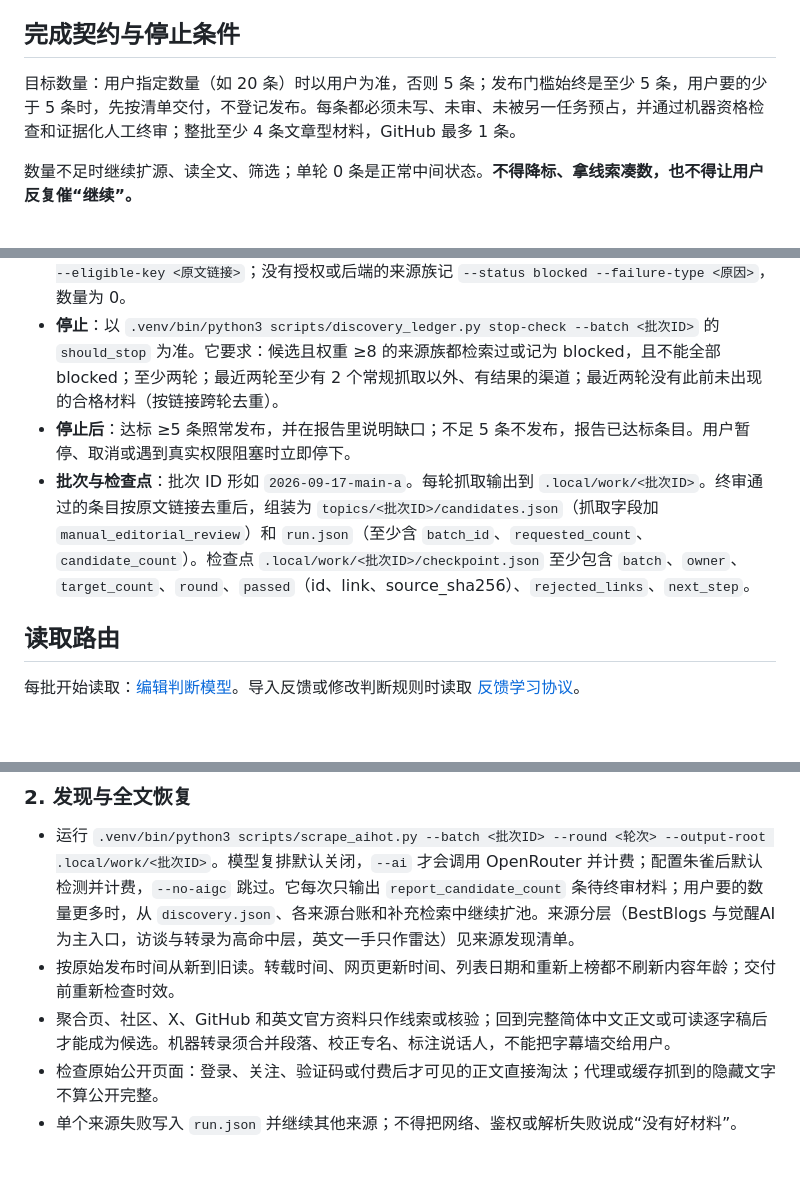
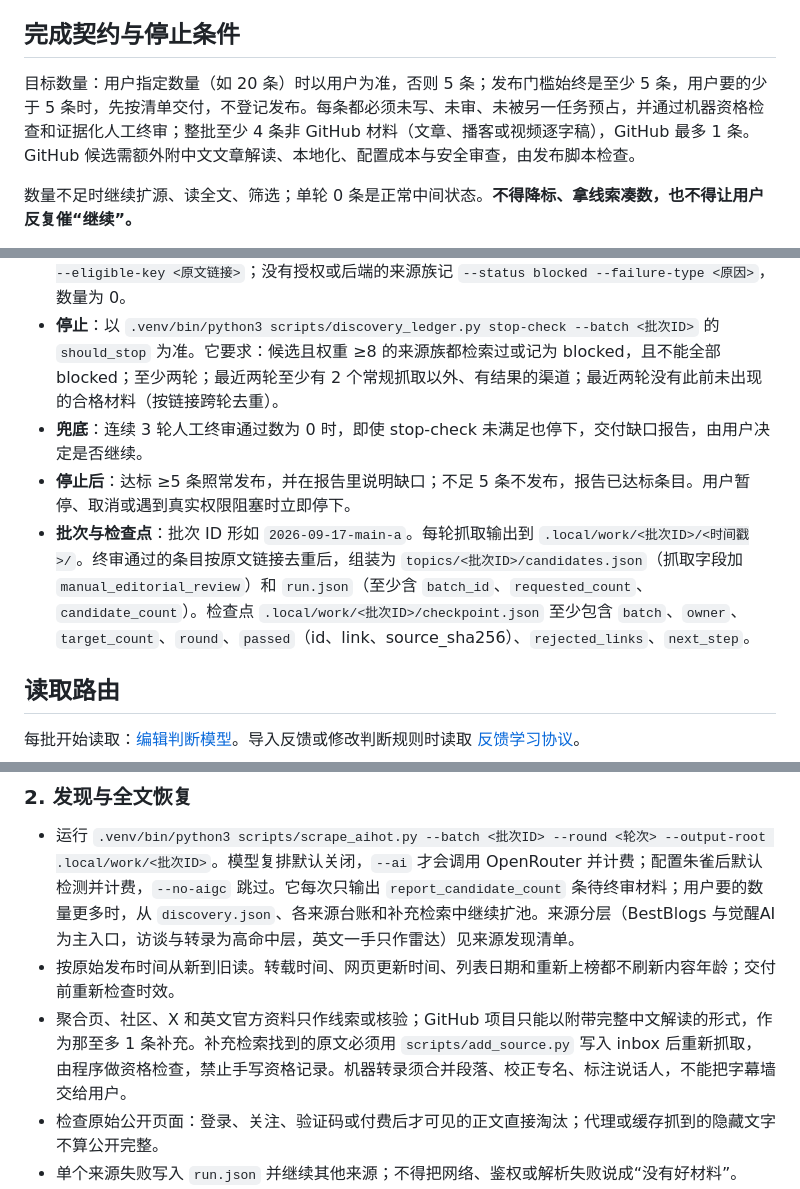
Before and after one commit to Stephen-creater/stephen-ai-hot-content-skill, a Markdown page: SKILL.md, 3 parts joined by grey strips. Drawn GitHub-style; blank space fills up the shorter version.

Commit message:
第七轮审查收尾：补充检索须经 inbox 重抓、GitHub 与构成口径对齐代码、停止兜底、字幕整理入口
Co-Authored-By: Claude Opus 5 <noreply@anthropic.com>

```diff
--- a/SKILL.md
+++ b/SKILL.md
@@ -20,15 +20,16 @@ python3 -m venv .venv && .venv/bin/pip install -r scripts/requirements.txt
 
 ## 完成契约与停止条件
 
-目标数量：用户指定数量（如 20 条）时以用户为准，否则 5 条；发布门槛始终是至少 5 条，用户要的少于 5 条时，先按清单交付，不登记发布。每条都必须未写、未审、未被另一任务预占，并通过机器资格检查和证据化人工终审；整批至少 4 条文章型材料，GitHub 最多 1 条。
+目标数量：用户指定数量（如 20 条）时以用户为准，否则 5 条；发布门槛始终是至少 5 条，用户要的少于 5 条时，先按清单交付，不登记发布。每条都必须未写、未审、未被另一任务预占，并通过机器资格检查和证据化人工终审；整批至少 4 条非 GitHub 材料（文章、播客或视频逐字稿），GitHub 最多 1 条。GitHub 候选需额外附中文文章解读、本地化、配置成本与安全审查，由发布脚本检查。
 
 数量不足时继续扩源、读全文、筛选；单轮 0 条是正常中间状态。**不得降标、拿线索凑数，也不得让用户反复催“继续”。**
 
 - **轮与合格**：一轮 = 一次抓取加随后的补充检索，终审完这一轮的材料再开下一轮。台账里的「合格」按机器资格门槛（有全文且资格通过）计，人工记录用同一口径。
 - **记账**：抓取带 `--batch <批次ID> --round <轮次>` 自动记账。人工检索用 `.venv/bin/python3 scripts/discovery_ledger.py record --batch <批次ID> --owner 主力 --family <来源族> --channel <渠道> --query <查询> --status success --operation search --round <轮次> --result-count <结果数> --eligible-key <原文链接>`；没有授权或后端的来源族记 `--status blocked --failure-type <原因>`，数量为 0。
 - **停止**：以 `.venv/bin/python3 scripts/discovery_ledger.py stop-check --batch <批次ID>` 的 `should_stop` 为准。它要求：候选且权重 ≥8 的来源族都检索过或记为 blocked，且不能全部 blocked；至少两轮；最近两轮至少有 2 个常规抓取以外、有结果的渠道；最近两轮没有此前未出现的合格材料（按链接跨轮去重）。
+- **兜底**：连续 3 轮人工终审通过数为 0 时，即使 stop-check 未满足也停下，交付缺口报告，由用户决定是否继续。
 - **停止后**：达标 ≥5 条照常发布，并在报告里说明缺口；不足 5 条不发布，报告已达标条目。用户暂停、取消或遇到真实权限阻塞时立即停下。
-- **批次与检查点**：批次 ID 形如 `2026-09-17-main-a`。每轮抓取输出到 `.local/work/<批次ID>`。终审通过的条目按原文链接去重后，组装为 `topics/<批次ID>/candidates.json`（抓取字段加 `manual_editorial_review`）和 `run.json`（至少含 `batch_id`、`requested_count`、`candidate_count`）。检查点 `.local/work/<批次ID>/checkpoint.json` 至少包含 `batch`、`owner`、`target_count`、`round`、`passed`（id、link、source_sha256）、`rejected_links`、`next_step`。
+- **批次与检查点**：批次 ID 形如 `2026-09-17-main-a`。每轮抓取输出到 `.local/work/<批次ID>/<时间戳>/`。终审通过的条目按原文链接去重后，组装为 `topics/<批次ID>/candidates.json`（抓取字段加 `manual_editorial_review`）和 `run.json`（至少含 `batch_id`、`requested_count`、`candidate_count`）。检查点 `.local/work/<批次ID>/checkpoint.json` 至少包含 `batch`、`owner`、`target_count`、`round`、`passed`（id、link、source_sha256）、`rejected_links`、`next_step`。
 
 ## 读取路由
 
@@ -55,7 +56,7 @@ python3 -m venv .venv && .venv/bin/pip install -r scripts/requirements.txt
 
 - 运行 `.venv/bin/python3 scripts/scrape_aihot.py --batch <批次ID> --round <轮次> --output-root .local/work/<批次ID>`。模型复排默认关闭，`--ai` 才会调用 OpenRouter 并计费；配置朱雀后默认检测并计费，`--no-aigc` 跳过。它每次只输出 `report_candidate_count` 条待终审材料；用户要的数量更多时，从 `discovery.json`、各来源台账和补充检索中继续扩池。来源分层（BestBlogs 与觉醒AI 为主入口，访谈与转录为高命中层，英文一手只作雷达）见来源发现清单。
 - 按原始发布时间从新到旧读。转载时间、网页更新时间、列表日期和重新上榜都不刷新内容年龄；交付前重新检查时效。
-- 聚合页、社区、X、GitHub 和英文官方资料只作线索或核验；回到完整简体中文正文或可读逐字稿后才能成为候选。机器转录须合并段落、校正专名、标注说话人，不能把字幕墙交给用户。
+- 聚合页、社区、X 和英文官方资料只作线索或核验；GitHub 项目只能以附带完整中文解读的形式，作为那至多 1 条补充。补充检索找到的原文必须用 `scripts/add_source.py` 写入 inbox 后重新抓取，由程序做资格检查，禁止手写资格记录。机器转录须合并段落、校正专名、标注说话人，不能把字幕墙交给用户。
 - 检查原始公开页面：登录、关注、验证码或付费后才可见的正文直接淘汰；代理或缓存抓到的隐藏文字不算公开完整。
 - 单个来源失败写入 `run.json` 并继续其他来源；不得把网络、鉴权或解析失败说成“没有好材料”。
 - 每次检索用 `discovery_ledger.py` 记账。`.local/source_coverage.json` 超过 7 天未更新时运行 `source_coverage.py` 检查覆盖缺口。
```
Also changed, not shown: references/agent-reach-discovery.md (+2 -0 lines), references/source_discovery_playbook.md (+1 -8 lines).
